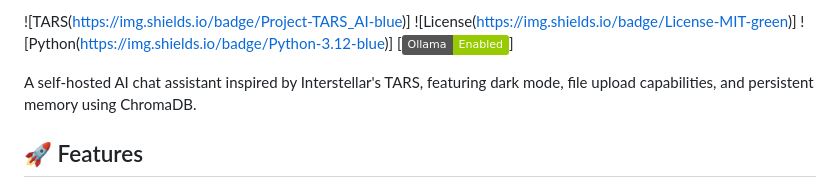
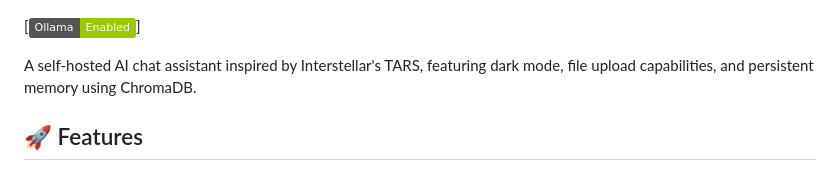
Before and after one commit to m0nk111/tars-ai-project, a Markdown page: README.md, the part around the change printed below. Drawn GitHub-style; badges without logos.

```diff
--- a/README.md
+++ b/README.md
@@ -2,7 +6,4 @@
 
-![TARS(https://img.shields.io/badge/Project-TARS_AI-blue)]
-![License(https://img.shields.io/badge/License-MIT-green)]
-![Python(https://img.shields.io/badge/Python-3.12-blue)]
 [![Ollama](https://img.shields.io/badge/Ollama-Enabled-green)]
 
 A self-hosted AI chat assistant inspired by Interstellar's TARS, featuring dark mode, file upload capabilities, and persistent memory using ChromaDB.
```
Also changed, not shown: other parts of README.md (+4 -0 lines).
